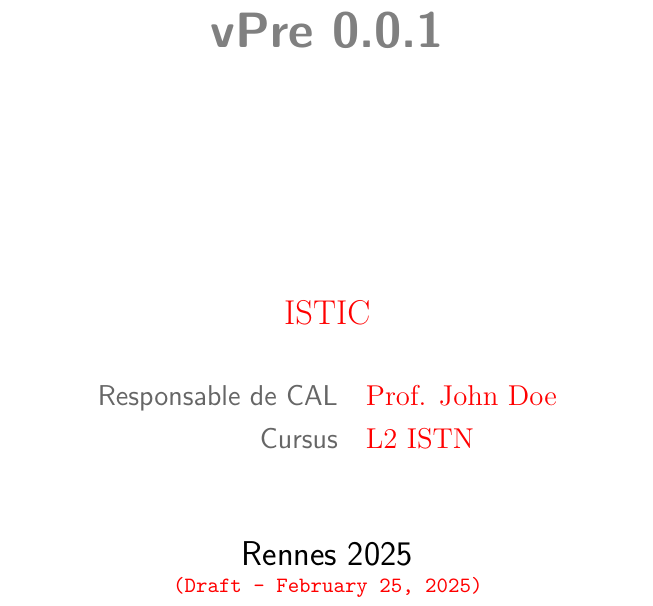
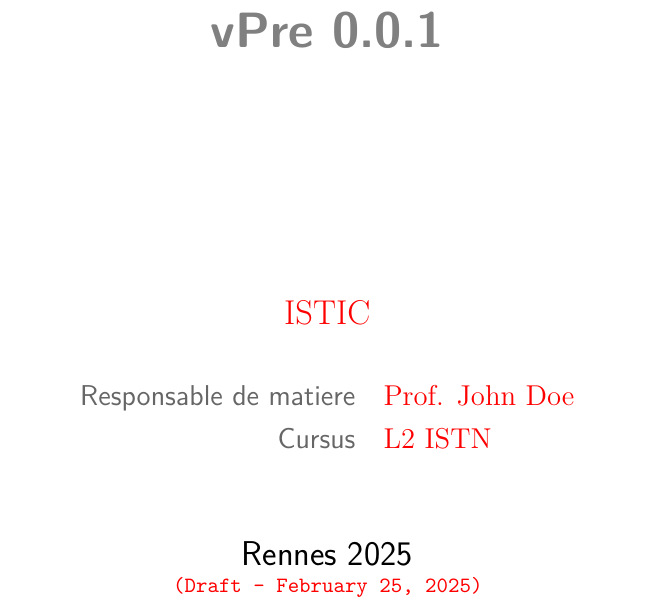
Before and after one commit to Jaggernaute/clean-latex-template, a LaTeX thesis (thesis.tex, which reads frontmatter/title.tex): part of page 1 of 5, cut so that both start at the same text. Compiled offline with pdfLaTeX.

Commit message:
Update to clean mention of a specific subject

```diff
--- a/frontmatter/title.tex
+++ b/frontmatter/title.tex
@@ -34,7 +34,7 @@
         \large
         \renewcommand{\arraystretch}{1.2}
         \begin{tabular}{>{\sffamily\color{Gray40}}r @{\hspace{1.0em}} l}
-            Responsable de CAL    & \Supervisor     \\
+            Responsable de matiere    & \Supervisor     \\
             \ifdef{\CoSupervisor}{%
             Responsable OM & \CoSupervisor   \\
             }{}
```
